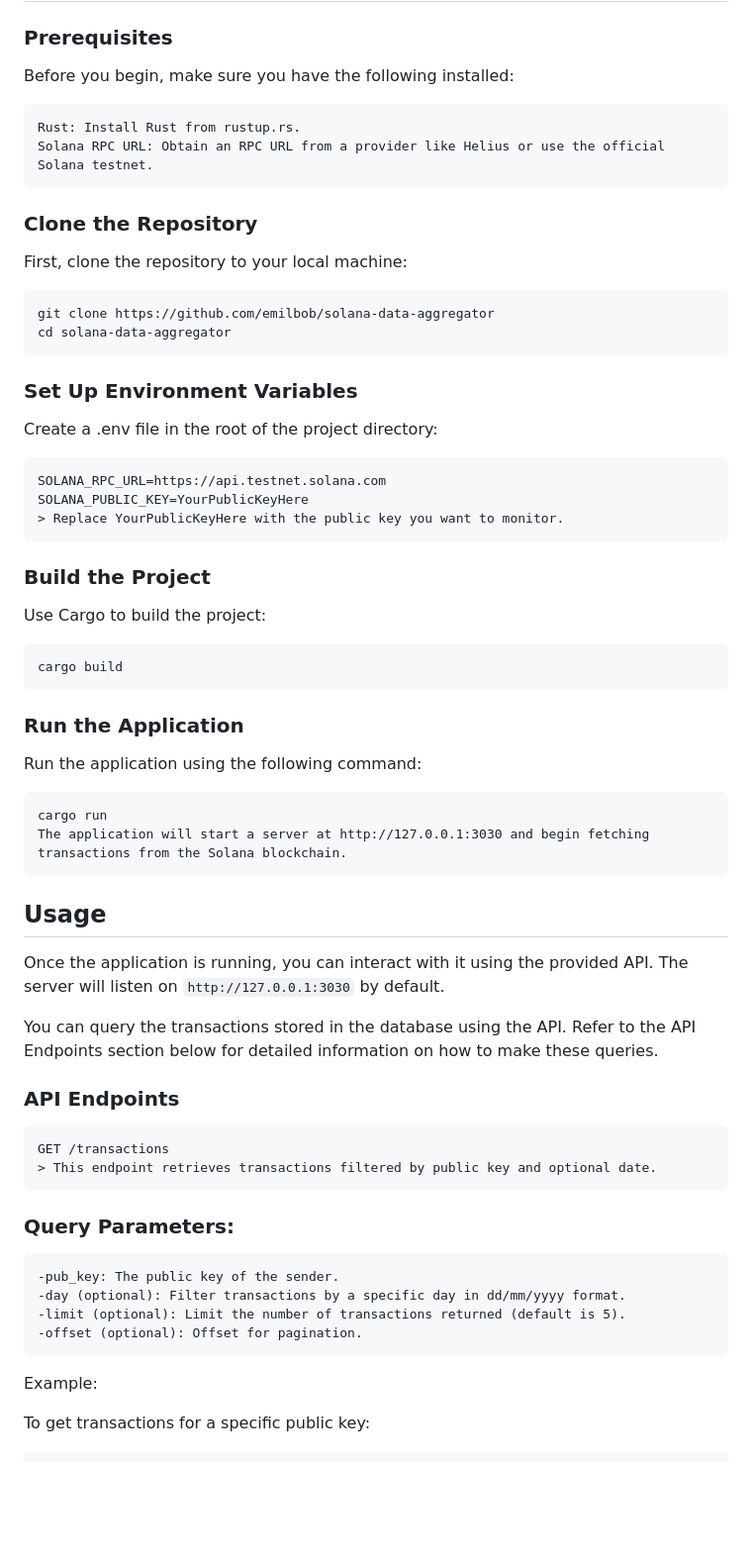
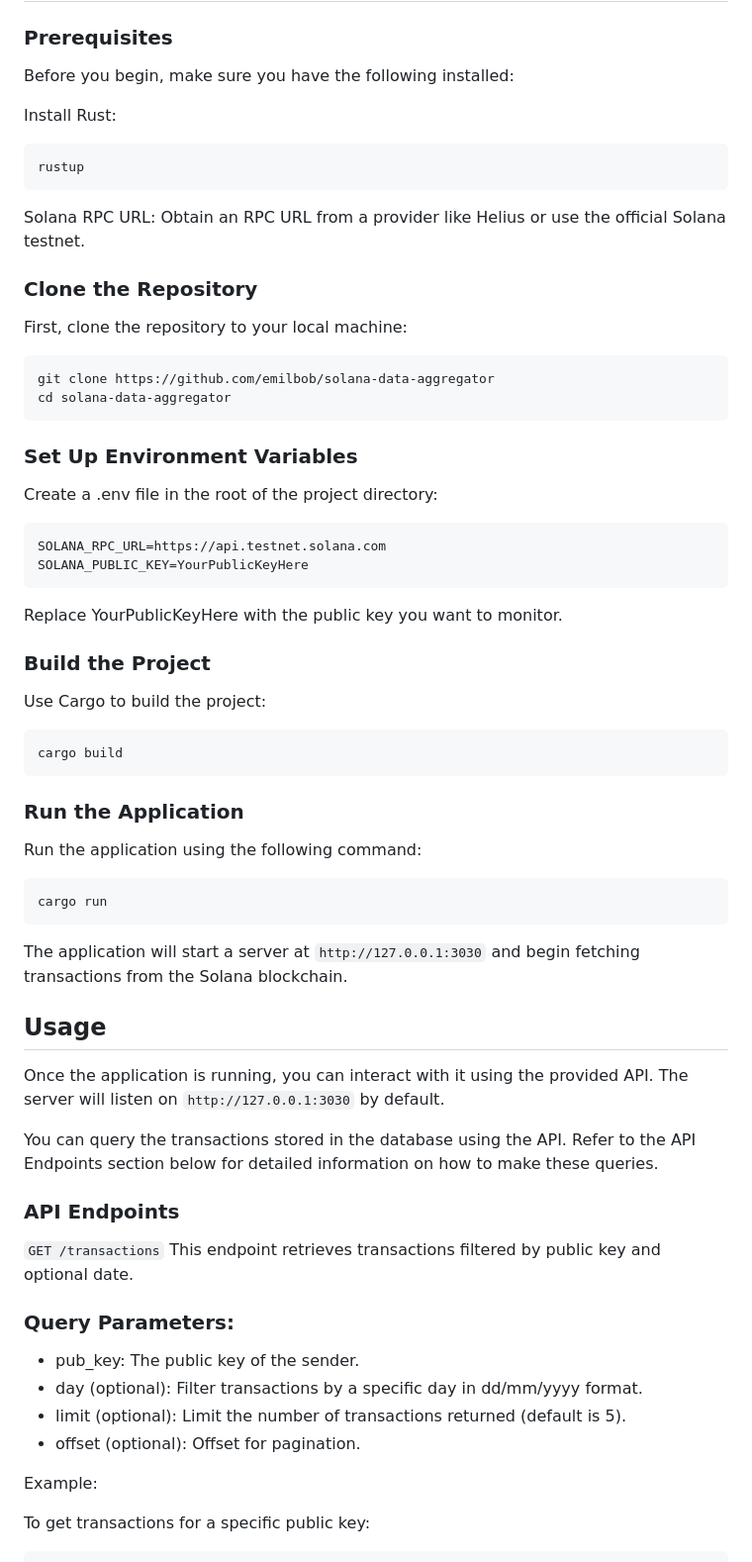
Before and after one commit to emilbob/solana-data-aggregator, a Markdown page: README.md, the part around the change printed below. Shown: that part at 99% size. Rendered like a GitHub page; blank space fills up the shorter version.

````diff
--- a/README.md
+++ b/README.md
@@ -43,10 +43,13 @@ The Solana Data Aggregator is a tool that helps developers, researchers, and blo
 
 Before you begin, make sure you have the following installed:
 
+Install Rust:
+
 ```
-Rust: Install Rust from rustup.rs.
+rustup
+```
+
 Solana RPC URL: Obtain an RPC URL from a provider like Helius or use the official Solana testnet.
-```
 
 ### Clone the Repository
 
@@ -64,8 +67,9 @@ Create a .env file in the root of the project directory:
 ```
 SOLANA_RPC_URL=https://api.testnet.solana.com
 SOLANA_PUBLIC_KEY=YourPublicKeyHere
-> Replace YourPublicKeyHere with the public key you want to monitor.
 ```
+
+Replace YourPublicKeyHere with the public key you want to monitor.
 
 ### Build the Project
 
@@ -81,8 +85,9 @@ Run the application using the following command:
 
 ```
 cargo run
-The application will start a server at http://127.0.0.1:3030 and begin fetching transactions from the Solana blockchain.
 ```
+
+The application will start a server at `http://127.0.0.1:3030` and begin fetching transactions from the Solana blockchain.
 
 ## Usage
 
@@ -92,19 +97,15 @@ You can query the transactions stored in the database using the API. Refer to th
 
 ### API Endpoints
 
-```
-GET /transactions
-> This endpoint retrieves transactions filtered by public key and optional date.
-```
+`GET /transactions`
+This endpoint retrieves transactions filtered by public key and optional date.
 
 ### Query Parameters:
 
-```
--pub_key: The public key of the sender.
--day (optional): Filter transactions by a specific day in dd/mm/yyyy format.
--limit (optional): Limit the number of transactions returned (default is 5).
--offset (optional): Offset for pagination.
-```
+- pub_key: The public key of the sender.
+- day (optional): Filter transactions by a specific day in dd/mm/yyyy format.
+- limit (optional): Limit the number of transactions returned (default is 5).
+- offset (optional): Offset for pagination.
 
 Example:
 
````
Also changed, not shown: other parts of README.md (+3 -3 lines).
